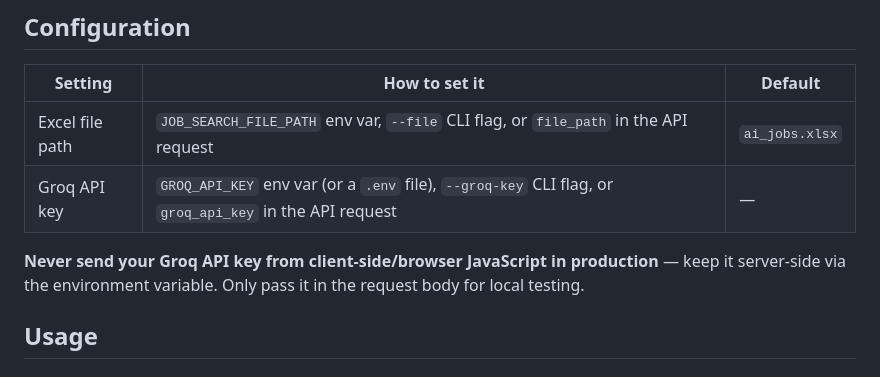
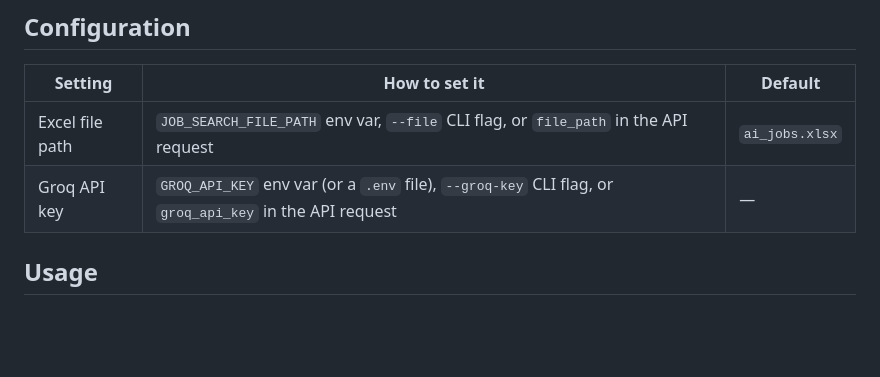
Before and after one commit to BasselAtef/JobAggregator, a Markdown page: README.md, the part around the change. Rendered like a GitHub page; blank space fills up the shorter version.

```diff
--- a/README.md
+++ b/README.md
@@ -43,7 +43,6 @@ If you plan to use Ollama, install and run it separately ([ollama.com](https://o
 | Excel file path | `JOB_SEARCH_FILE_PATH` env var, `--file` CLI flag, or `file_path` in the API request | `ai_jobs.xlsx` |
 | Groq API key | `GROQ_API_KEY` env var (or a `.env` file), `--groq-key` CLI flag, or `groq_api_key` in the API request | — |
 
-**Never send your Groq API key from client-side/browser JavaScript in production** — keep it server-side via the environment variable. Only pass it in the request body for local testing.
 
 ## Usage
 
```
